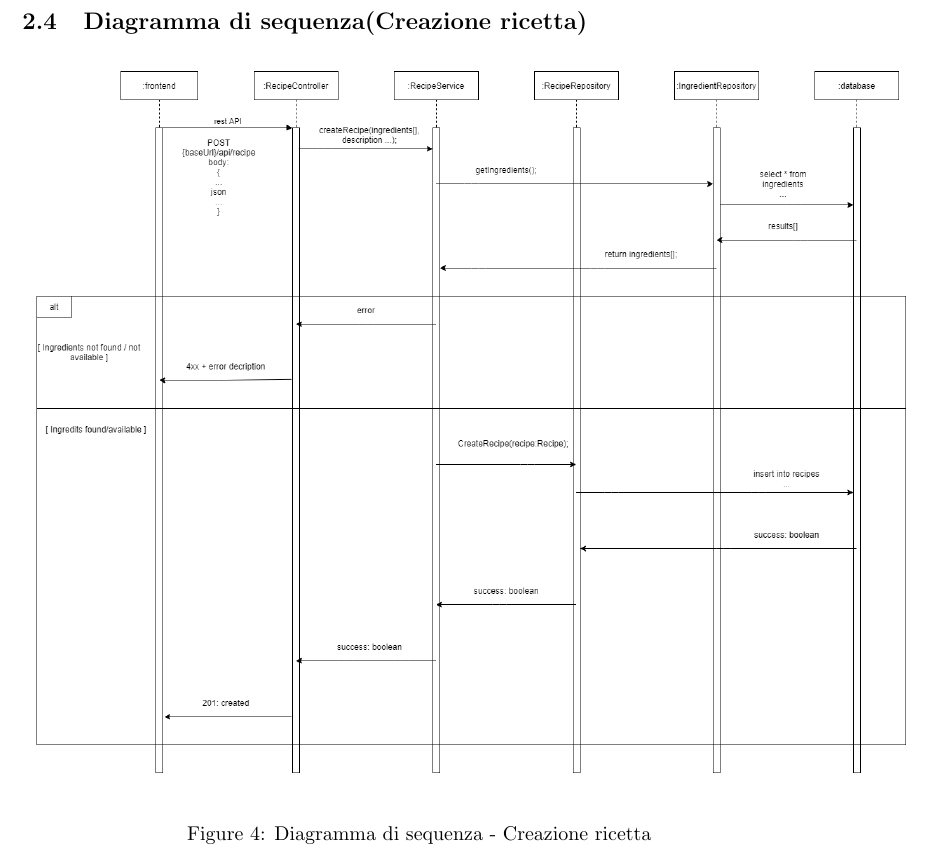
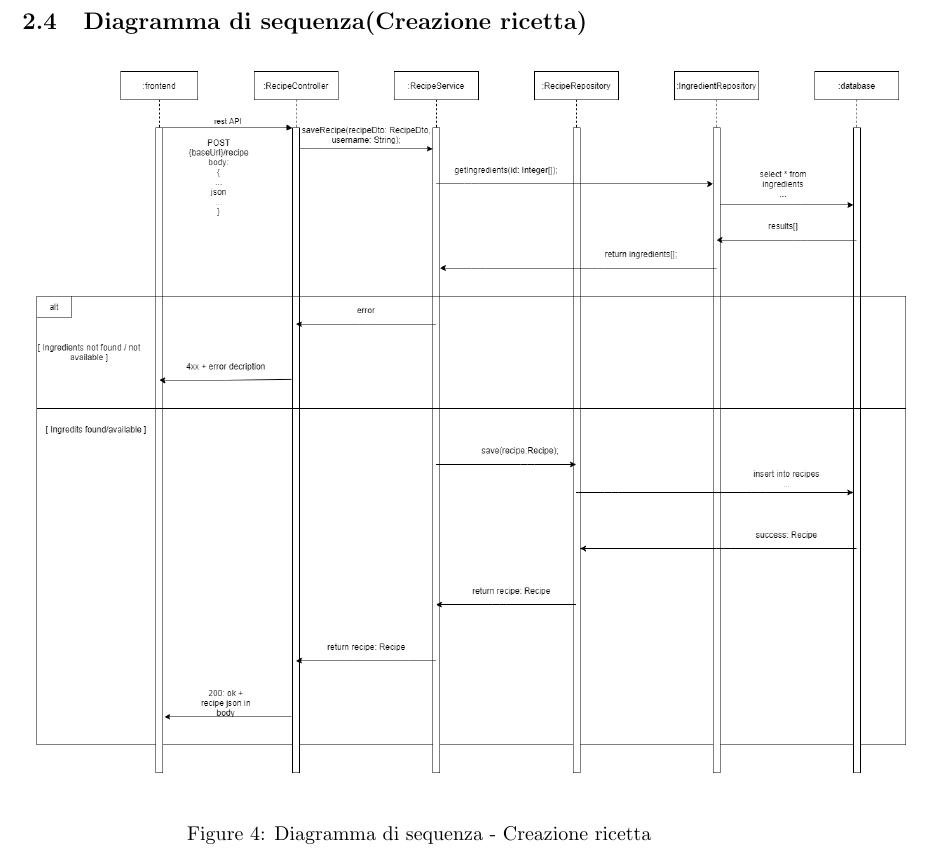
Before and after one commit to UnimibSoftEngCourse2021/progetto-birra-2-gruppo-birra-2, a LaTeX document (Documentazione/03_Documentazione Latex/main.tex): part of page 9 of 26, cut so that both start at the same text. Compiled offline with pdfLaTeX.

Commit message:
Documentazione: updated diagramma di sequenza
Release documentazione: BREWDAY__team2_FINALE.pdf

```diff
--- a/Documentazione/03_Documentazione Latex/main.tex
+++ b/Documentazione/03_Documentazione Latex/main.tex
@@ -90,7 +90,7 @@ https://www.travis-ci.com/github/UnimibSoftEngCourse2021/progetto-birra-2-gruppo
 \subsection{Diagramma di sequenza(Creazione ricetta)}
 \begin{figure}[h!]
 \centering
-\includegraphics[scale=0.35]{Diagramma di Sequenza.png}
+\includegraphics[scale=0.35]{Diagramma di Sequenza (1).png}
 \label{fig:Diagramma di sequenza - Creazione ricetta}
 \caption{Diagramma di sequenza - Creazione ricetta}
 \end{figure}
```
Also changed, not shown: Diagrammi/Diagramma di Sequenza.png, Documentazione/03_Documentazione Latex/BREWDAY___team2_FINALE.pdf, Documentazione/03_Documentazione Latex/Diagramma di Sequenza (1).png (added).
